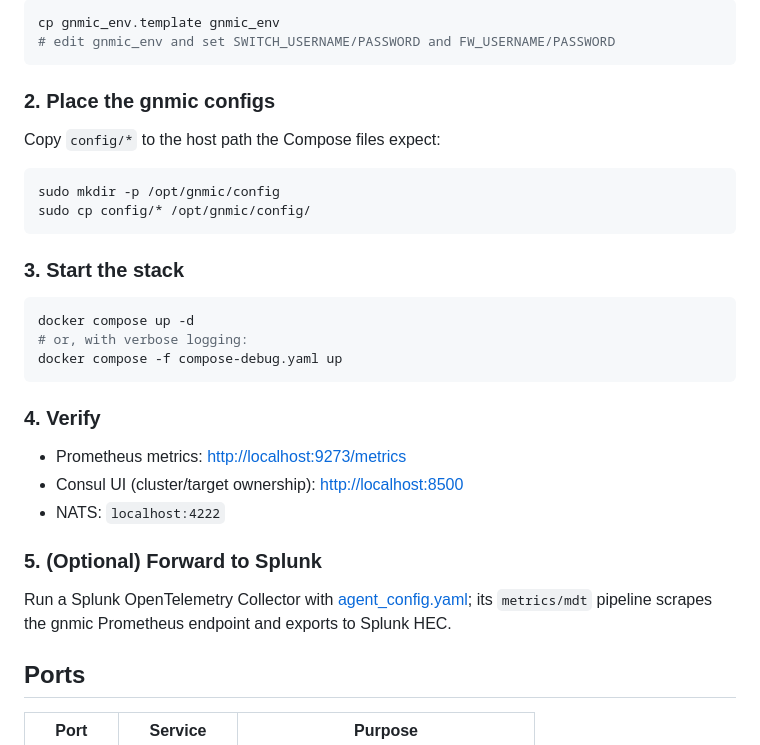
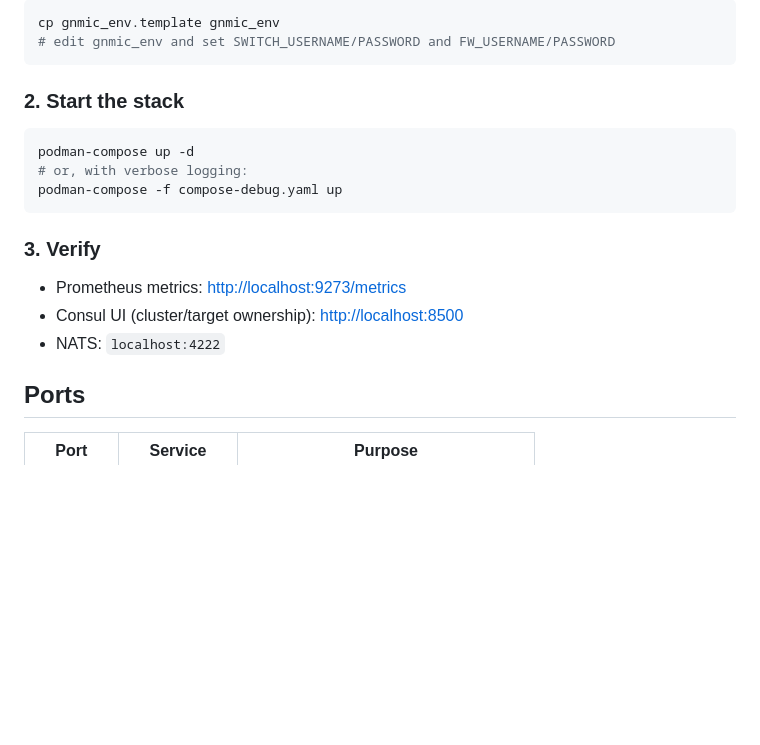
Before and after one commit to fox27374/mdt, a Markdown page: README.md, the part around one of its changes. Rendered like a GitHub page; blank space fills up the shorter version.

````diff
--- a/README.md
+++ b/README.md
@@ -99,33 +91,19 @@ cp gnmic_env.template gnmic_env
 # edit gnmic_env and set SWITCH_USERNAME/PASSWORD and FW_USERNAME/PASSWORD
 ```
 
-### 2. Place the gnmic configs
-
-Copy `config/*` to the host path the Compose files expect:
+### 2. Start the stack
 
 ```bash
-sudo mkdir -p /opt/gnmic/config
-sudo cp config/* /opt/gnmic/config/
+podman-compose up -d
+# or, with verbose logging:
+podman-compose -f compose-debug.yaml up
 ```
 
-### 3. Start the stack
-
-```bash
-docker compose up -d
-# or, with verbose logging:
-docker compose -f compose-debug.yaml up
-```
-
-### 4. Verify
+### 3. Verify
 
 - Prometheus metrics: <http://localhost:9273/metrics>
 - Consul UI (cluster/target ownership): <http://localhost:8500>
 - NATS: `localhost:4222`
-
-### 5. (Optional) Forward to Splunk
-
-Run a Splunk OpenTelemetry Collector with [agent_config.yaml](agent_config.yaml); its
-`metrics/mdt` pipeline scrapes the gnmic Prometheus endpoint and exports to Splunk HEC.
 
 ## Ports
 
````
Also changed, not shown: other parts of README.md (+13 -21 lines).
